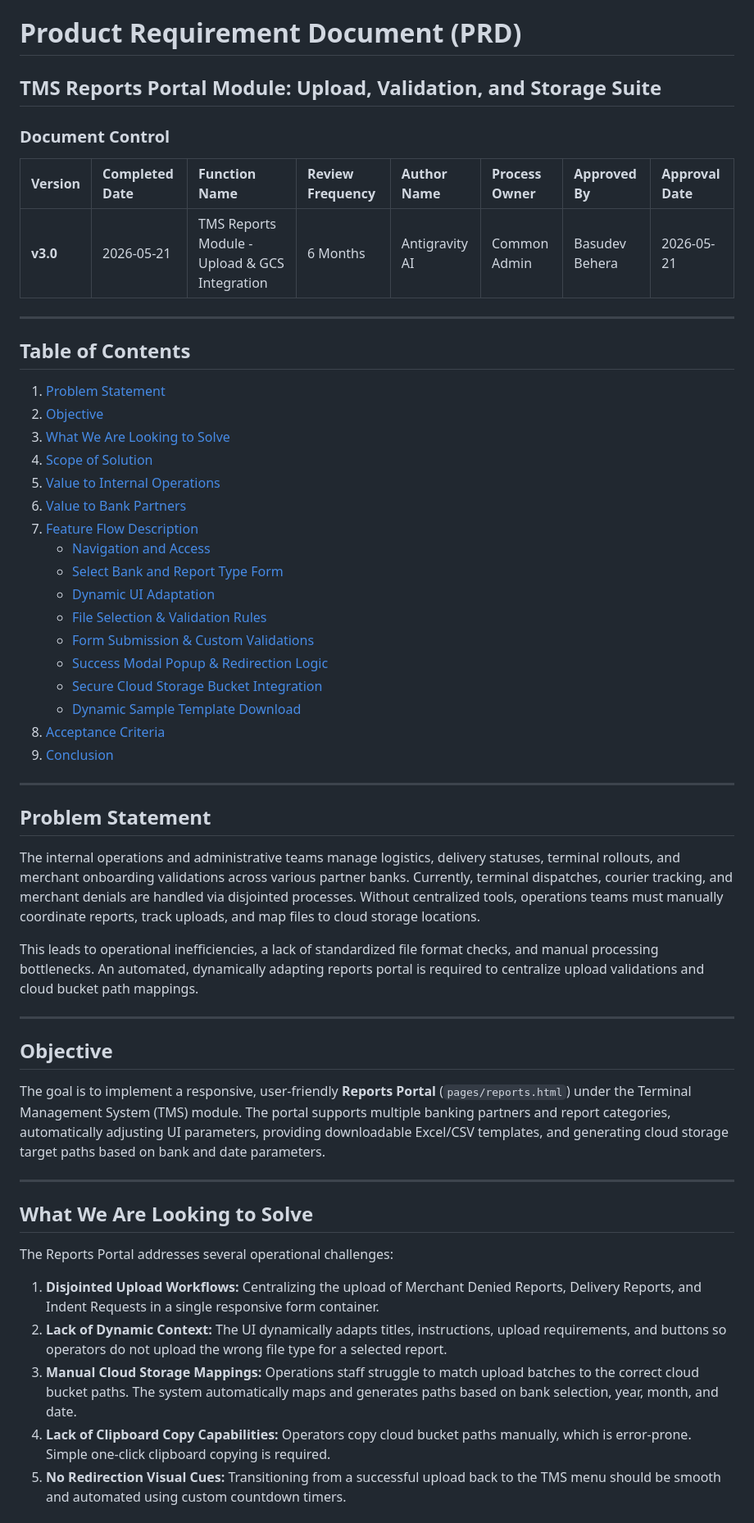
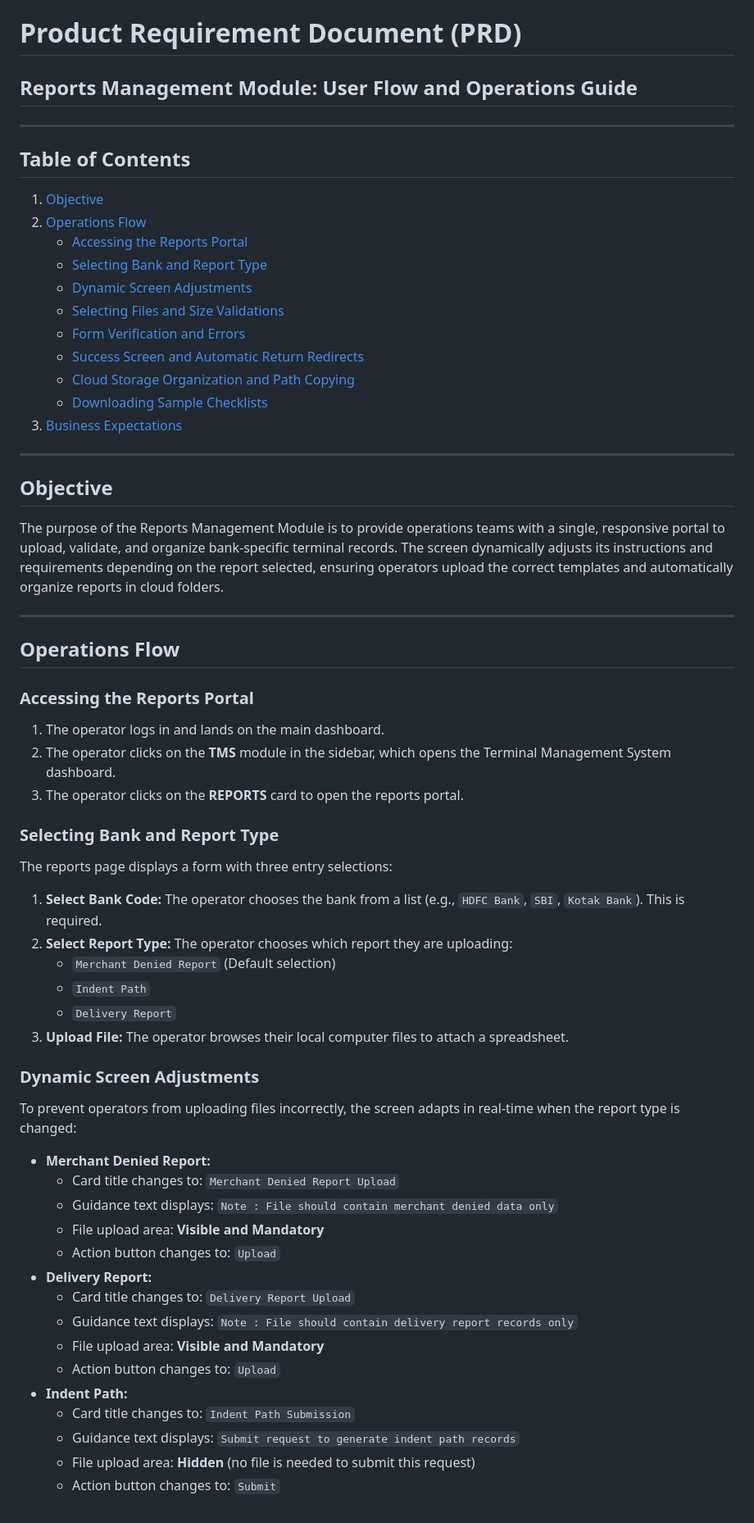
Before and after one commit to Sekhar03/tms, a Markdown page: prd-reports.md, the part around one of its changes. Shown at 82% size. Drawn GitHub-style.

```diff
--- a/prd-reports.md
+++ b/prd-reports.md
@@ -1,52 +1,59 @@
 # Product Requirement Document (PRD)
-## TMS Reports Portal Module: Upload, Validation, and Storage Suite
-
-### Document Control
-
-| Version | Completed Date | Function Name | Review Frequency | Author Name | Process Owner | Approved By | Approval Date |
-| :--- | :--- | :--- | :--- | :--- | :--- | :--- | :--- |
-| **v3.0** | 2026-05-21 | TMS Reports Module - Upload & GCS Integration | 6 Months | Antigravity AI | Common Admin | Basudev Behera | 2026-05-21 |
+## Reports Management Module: User Flow and Operations Guide
 
 ---
 
 ## Table of Contents
-1. [Problem Statement](#problem-statement)
-2. [Objective](#objective)
-3. [What We Are Looking to Solve](#what-we-are-looking-to-solve)
-4. [Scope of Solution](#scope-of-solution)
-5. [Value to Internal Operations](#value-to-internal-operations)
-6. [Value to Bank Partners](#value-to-bank-partners)
-7. [Feature Flow Description](#feature-flow-description)
-   - [Navigation and Access](#navigation-and-access)
-   - [Select Bank and Report Type Form](#select-bank-and-report-type-form)
-   - [Dynamic UI Adaptation](#dynamic-ui-adaptation)
-   - [File Selection & Validation Rules](#file-selection--validation-rules)
-   - [Form Submission & Custom Validations](#form-submission--custom-validations)
-   - [Success Modal Popup & Redirection Logic](#success-modal-popup--redirection-logic)
-   - [Secure Cloud Storage Bucket Integration](#secure-cloud-storage-bucket-integration)
-   - [Dynamic Sample Template Download](#dynamic-sample-template-download)
-8. [Acceptance Criteria](#acceptance-criteria)
-9. [Conclusion](#conclusion)
-
----
-
-## Problem Statement
-The internal operations and administrative teams manage logistics, delivery statuses, terminal rollouts, and merchant onboarding validations across various partner banks. Currently, terminal dispatches, courier tracking, and merchant denials are handled via disjointed processes. Without centralized tools, operations teams must manually coordinate reports, track uploads, and map files to cloud storage locations.
-
-This leads to operational inefficiencies, a lack of standardized file format checks, and manual processing bottlenecks. An automated, dynamically adapting reports portal is required to centralize upload validations and cloud bucket path mappings.
+1. [Objective](#objective)
+2. [Operations Flow](#operations-flow)
+   - [Accessing the Reports Portal](#accessing-the-reports-portal)
+   - [Selecting Bank and Report Type](#selecting-bank-and-report-type)
+   - [Dynamic Screen Adjustments](#dynamic-screen-adjustments)
+   - [Selecting Files and Size Validations](#selecting-files-and-size-validations)
+   - [Form Verification and Errors](#form-verification-and-errors)
+   - [Success Screen and Automatic Return Redirects](#success-screen-and-automatic-return-redirects)
+   - [Cloud Storage Organization and Path Copying](#cloud-storage-organization-and-path-copying)
+   - [Downloading Sample Checklists](#downloading-sample-checklists)
+3. [Business Expectations](#business-expectations)
 
 ---
 
 ## Objective
-The goal is to implement a responsive, user-friendly **Reports Portal** (`pages/reports.html`) under the Terminal Management System (TMS) module. The portal supports multiple banking partners and report categories, automatically adjusting UI parameters, providing downloadable Excel/CSV templates, and generating cloud storage target paths based on bank and date parameters.
+The purpose of the Reports Management Module is to provide operations teams with a single, responsive portal to upload, validate, and organize bank-specific terminal records. The screen dynamically adjusts its instructions and requirements depending on the report selected, ensuring operators upload the correct templates and automatically organize reports in cloud folders.
 
 ---
 
-## What We Are Looking to Solve
-The Reports Portal addresses several operational challenges:
+## Operations Flow
 
-1. **Disjointed Upload Workflows:** Centralizing the upload of Merchant Denied Reports, Delivery Reports, and Indent Requests in a single responsive form container.
-2. **Lack of Dynamic Context:** The UI dynamically adapts titles, instructions, upload requirements, and buttons so operators do not upload the wrong file type for a selected report.
-3. **Manual Cloud Storage Mappings:** Operations staff struggle to match upload batches to the correct cloud bucket paths. The system automatically maps and generates paths based on bank selection, year, month, and date.
-4. **Lack of Clipboard Copy Capabilities:** Operators copy cloud bucket paths manually, which is error-prone. Simple one-click clipboard copying is required.
-5. **No Redirection Visual Cues:** Transitioning from a successful upload back to the TMS menu should be smooth and automated using custom countdown timers.
+### Accessing the Reports Portal
+1. The operator logs in and lands on the main dashboard.
+2. The operator clicks on the **TMS** module in the sidebar, which opens the Terminal Management System dashboard.
+3. The operator clicks on the **REPORTS** card to open the reports portal.
+
+### Selecting Bank and Report Type
+The reports page displays a form with three entry selections:
+1. **Select Bank Code:** The operator chooses the bank from a list (e.g., `HDFC Bank`, `SBI`, `Kotak Bank`). This is required.
+2. **Select Report Type:** The operator chooses which report they are uploading:
+   - `Merchant Denied Report` (Default selection)
+   - `Indent Path`
+   - `Delivery Report`
+3. **Upload File:** The operator browses their local computer files to attach a spreadsheet.
+
+### Dynamic Screen Adjustments
+To prevent operators from uploading files incorrectly, the screen adapts in real-time when the report type is changed:
+* **Merchant Denied Report:**
+  - Card title changes to: `Merchant Denied Report Upload`
+  - Guidance text displays: `Note : File should contain merchant denied data only`
+  - File upload area: **Visible and Mandatory**
+  - Action button changes to: `Upload`
+* **Delivery Report:**
+  - Card title changes to: `Delivery Report Upload`
+  - Guidance text displays: `Note : File should contain delivery report records only`
+  - File upload area: **Visible and Mandatory**
+  - Action button changes to: `Upload`
+* **Indent Path:**
+  - Card title changes to: `Indent Path Submission`
+  - Guidance text displays: `Submit request to generate indent path records`
+  - File upload area: **Hidden** (no file is needed to submit this request)
+  - Action button changes to: `Submit`
+
```
Also changed, not shown: other parts of prd-reports.md (+49 -135 lines), prd-automate.md (+1 -1 lines).
